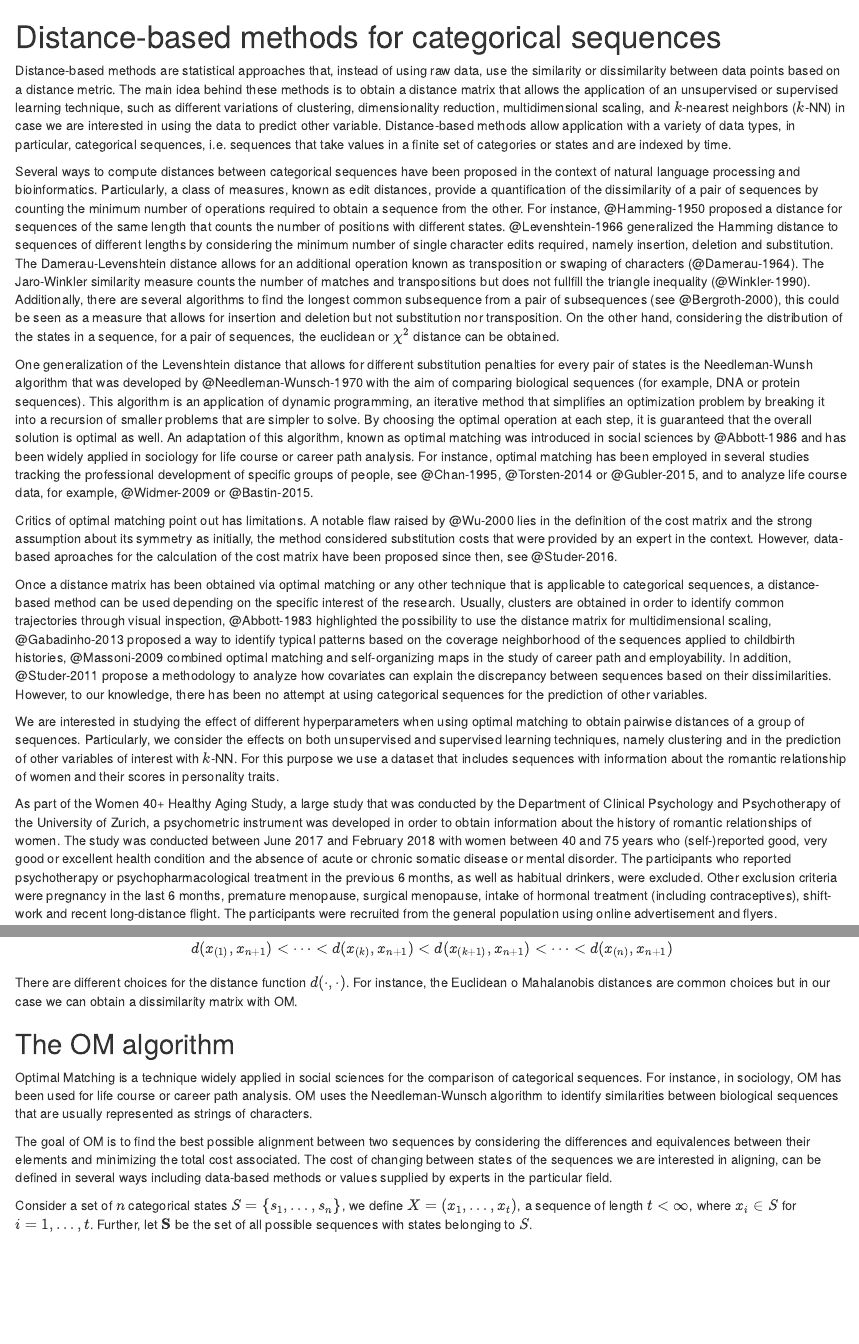
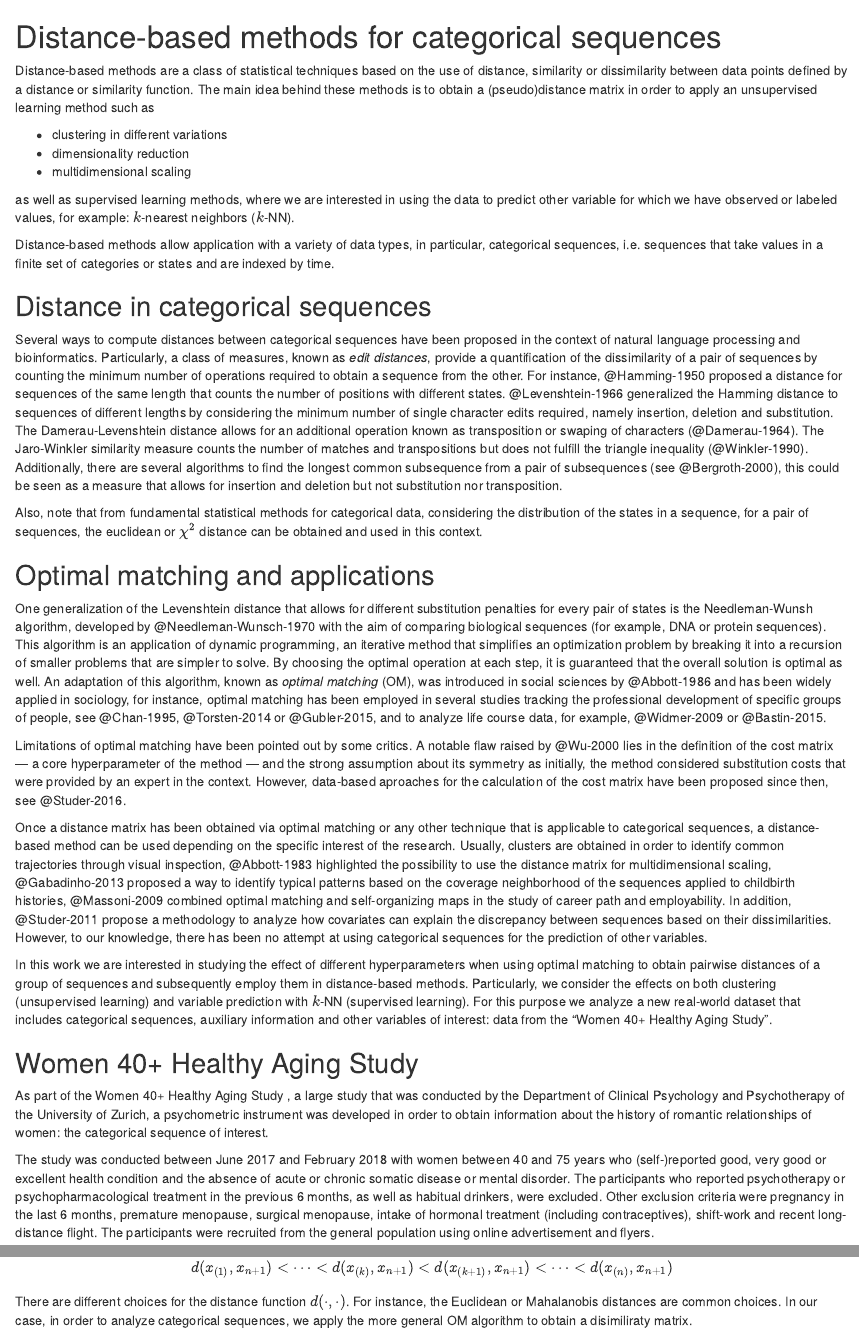
Before and after one commit to seawaR/MProject, an R Markdown document (chapters/01-optimal_matching.Rmd): the page in a window 1100 px wide, from its top, and a second part further down, joined at a grey line. Rendered offline with R 4.5, knitr and Pandoc, with nearby package versions.

Commit message:
Review background: add a major comment and minor edits.

```diff
--- a/chapters/01-optimal_matching.Rmd
+++ b/chapters/01-optimal_matching.Rmd
@@ -1,18 +1,36 @@
 # Distance-based methods for categorical sequences
 
-Distance-based methods are statistical approaches that, instead of using raw data, use the similarity or dissimilarity between data points based on a distance metric. The main idea behind these methods is to obtain a distance matrix that allows the application of an unsupervised or supervised learning technique, such as different variations of clustering, dimensionality reduction, multidimensional scaling, and $k$-nearest neighbors ($k$-NN) in case we are interested in using the  data to predict other variable. Distance-based methods allow application with a variety of data types, in particular, categorical sequences, i.e. sequences that take values in a finite set of categories or states and are indexed by time.
+Distance-based methods are a class of statistical techniques based on the use of distance, similarity or dissimilarity between data points defined by a distance or similarity function. The main idea behind these methods is to obtain a (pseudo)distance matrix in order to apply an unsupervised learning method such as
 
-Several ways to compute distances between categorical sequences have been proposed in the context of natural language processing and bioinformatics. Particularly, a class of measures, known as edit distances, provide a quantification of the dissimilarity of a pair of sequences by counting the minimum number of operations required to obtain a sequence from the other. For instance, @Hamming-1950 proposed a distance for sequences of the same length that counts the number of positions with different states. @Levenshtein-1966 generalized the Hamming distance to sequences of different lengths by considering the minimum number of single character edits required, namely insertion, deletion and substitution. The Damerau-Levenshtein distance allows for an additional operation known as transposition or swaping of characters (@Damerau-1964). The Jaro-Winkler similarity measure counts the number of matches and transpositions but does not fullfill the triangle inequality (@Winkler-1990). Additionally, there are several algorithms to find the longest common subsequence from a pair of subsequences (see @Bergroth-2000), this could be seen as a measure that allows for insertion and deletion but not substitution nor transposition. On the other hand, considering the distribution of the states in a sequence, for a pair of sequences, the euclidean or $\chi^2$ distance can be obtained.
+- clustering in different variations
+- dimensionality reduction
+- multidimensional scaling
 
-One generalization of the Levenshtein distance that allows for different substitution penalties for every pair of states is the Needleman-Wunsh algorithm that was developed by @Needleman-Wunsch-1970 with the aim of comparing biological sequences (for example, DNA or protein sequences). This algorithm is an application of dynamic programming, an iterative method that simplifies an optimization problem by breaking it into a recursion of smaller problems that are simpler to solve. By choosing the optimal operation at each step, it is guaranteed that the overall solution is optimal as well. An adaptation of this algorithm, known as optimal matching was introduced in social sciences by @Abbott-1986 and has been widely applied in sociology for life course or career path analysis. For instance, optimal matching has been employed in several studies tracking the professional development of specific groups of people, see @Chan-1995, @Torsten-2014 or @Gubler-2015, and to analyze life course data, for example, @Widmer-2009 or @Bastin-2015.
+as well as supervised learning methods, where we are interested in using the data to predict other variable for which we have observed or labeled values, for example: $k$-nearest neighbors ($k$-NN).
 
-Critics of optimal matching point out has limitations. A notable flaw raised by @Wu-2000 lies in the definition of the cost matrix and the strong assumption about its symmetry as initially, the method considered substitution costs that were provided by an expert in the context. However, data-based aproaches for the calculation of the cost matrix have been proposed since then, see @Studer-2016.
+Distance-based methods allow application with a variety of data types, in particular, categorical sequences, i.e. sequences that take values in a finite set of categories or states and are indexed by time.
+
+## Distance in categorical sequences
+
+Several ways to compute distances between categorical sequences have been proposed in the context of natural language processing and bioinformatics. Particularly, a class of measures, known as _edit distances_, provide a quantification of the dissimilarity of a pair of sequences by counting the minimum number of operations required to obtain a sequence from the other. For instance, @Hamming-1950 proposed a distance for sequences of the same length that counts the number of positions with different states. @Levenshtein-1966 generalized the Hamming distance to sequences of different lengths by considering the minimum number of single character edits required, namely insertion, deletion and substitution. The Damerau-Levenshtein distance allows for an additional operation known as transposition or swaping of characters (@Damerau-1964). The Jaro-Winkler similarity measure counts the number of matches and transpositions but does not fulfill the triangle inequality (@Winkler-1990). Additionally, there are several algorithms to find the longest common subsequence from a pair of subsequences (see @Bergroth-2000), this could be seen as a measure that allows for insertion and deletion but not substitution nor transposition.
+
+Also, note that from fundamental statistical methods for categorical data, considering the distribution of the states in a sequence, for a pair of sequences, the euclidean or $\chi^2$ distance can be obtained and used in this context.
+
+## Optimal matching and applications
+
+One generalization of the Levenshtein distance that allows for different substitution penalties for every pair of states is the Needleman-Wunsh algorithm, developed by @Needleman-Wunsch-1970 with the aim of comparing biological sequences (for example, DNA or protein sequences). This algorithm is an application of dynamic programming, an iterative method that simplifies an optimization problem by breaking it into a recursion of smaller problems that are simpler to solve. By choosing the optimal operation at each step, it is guaranteed that the overall solution is optimal as well. An adaptation of this algorithm, known as _optimal matching_ (OM), <!-- a sentence describing what the adapatation (generalization?) consists of would be perfect here, e.g. in which general arbitrary state transition costs are introduced --> was introduced in social sciences by @Abbott-1986 and has been widely applied in sociology, for instance, optimal matching has been employed in several studies tracking the professional development of specific groups of people, see @Chan-1995, @Torsten-2014 or @Gubler-2015, and to analyze life course data, for example, @Widmer-2009 or @Bastin-2015.
+
+Limitations of optimal matching have been pointed out by some critics. A notable flaw raised by @Wu-2000 lies in the definition of the cost matrix — a core hyperparameter of the method — and the strong assumption about its symmetry as initially, the method considered substitution costs that were provided by an expert in the context. However, data-based aproaches for the calculation of the cost matrix have been proposed since then, see @Studer-2016.
 
 Once a distance matrix has been obtained via optimal matching or any other technique that is applicable to categorical sequences, a distance-based method can be used depending on the specific interest of the research. Usually, clusters are obtained in order to identify common trajectories through visual inspection, @Abbott-1983 highlighted the possibility to use the distance matrix for multidimensional scaling, @Gabadinho-2013 proposed a way to identify typical patterns based on the coverage neighborhood of the sequences applied to childbirth histories, @Massoni-2009 combined optimal matching and self-organizing maps in the study of career path and employability. In addition, @Studer-2011 propose a methodology to analyze how covariates can explain the discrepancy between sequences based on their dissimilarities. However, to our knowledge, there has been no attempt at using categorical sequences for the prediction of other variables.
 
-We are interested in studying the effect of different hyperparameters  when using optimal matching to obtain pairwise distances of a group of sequences. Particularly, we consider the effects on both unsupervised and supervised learning techniques, namely clustering  and in the prediction of other variables of interest with $k$-NN. For this purpose we use a dataset that includes sequences with information about the romantic relationship of women and their scores in personality traits.
+In this work we are interested in studying the effect of different hyperparameters when using optimal matching to obtain pairwise distances of a group of sequences and subsequently employ them in distance-based methods. Particularly, we consider the effects on both clustering (unsupervised learning) and variable prediction with $k$-NN (supervised learning). For this purpose we analyze a new real-world dataset that includes categorical sequences, auxiliary information and other variables of interest: data from the "Women 40+ Healthy Aging Study".
 
-As part of the Women 40+ Healthy Aging Study, a large study that was conducted by the Department of Clinical Psychology and Psychotherapy of the University of Zurich, a psychometric instrument was developed in order to obtain information about the history of romantic relationships of women. The study was conducted between June 2017 and February 2018 with women between 40 and 75 years who (self-)reported good, very good or excellent health condition and the absence of acute or chronic somatic disease or mental disorder. The participants who reported psychotherapy or psychopharmacological treatment in the previous 6 months, as well as habitual drinkers, were excluded. Other exclusion criteria were pregnancy in the last 6 months, premature menopause, surgical menopause, intake of hormonal treatment (including contraceptives), shift-work and recent long-distance flight. The participants were recruited from the general population using online advertisement and flyers.
+## Women 40+ Healthy Aging Study
+
+As part of the Women 40+ Healthy Aging Study <!-- any reference? -->, a large study that was conducted by the Department of Clinical Psychology and Psychotherapy of the University of Zurich, a psychometric instrument was developed in order to obtain information about the history of romantic relationships of women: the categorical sequence of interest.
+
+The study was conducted between June 2017 and February 2018 with women between 40 and 75 years who (self-)reported good, very good or excellent health condition and the absence of acute or chronic somatic disease or mental disorder. The participants who reported psychotherapy or psychopharmacological treatment in the previous 6 months, as well as habitual drinkers, were excluded. Other exclusion criteria were pregnancy in the last 6 months, premature menopause, surgical menopause, intake of hormonal treatment (including contraceptives), shift-work and recent long-distance flight. The participants were recruited from the general population using online advertisement and flyers.
 
 The questionnaire asked the participants to provide information about relationship phases starting from the age of 15 years until the current age at the time of the data collection. The phases were defined by the start and end age and for each phase and information about civil status, relationship status, living situation, children and quality of the relationship was collected. Before including the data corresponding to their own history, the participants were prompted to answer some of the questions based on an example. Some of the participants were excluded when the example entries were not correctly filled. After data cleaning and revisions for consistency the total number of individuals considered in this work is 239.
 
@@ -39,12 +68,12 @@ where $j = {(1), \dots, (k)}$ index the nearest $k$ neighbors of $x_{n+1}$:
   d(x_{(k+1)} , x_{n+1}) < \dots < d(x_{(n)} , x_{n+1})
 \end{equation}
 
-There are different choices for the distance function $d(\cdot, \cdot)$. For instance, the Euclidean o Mahalanobis distances are common choices but in our case we can obtain a dissimilarity matrix with OM.
+There are different choices for the distance function $d(\cdot, \cdot)$. For instance, the Euclidean or Mahalanobis distances are common choices. In our case, in order to analyze categorical sequences, we apply the more general OM algorithm to obtain a disimiliraty matrix.
 
 
 ## The OM algorithm {#om}
 
-Optimal Matching is a technique widely applied in social sciences for the comparison of categorical sequences. For instance, in sociology, OM has been used for life course or career path analysis. OM uses the Needleman-Wunsch algorithm to identify similarities between biological sequences that are usually represented as strings of characters.
+As mentioned above, optimal matching is a technique widely applied in social sciences for the comparison of categorical sequences. OM uses the Needleman-Wunsch algorithm to identify similarities between biological sequences that are usually represented as strings of characters.
 
 The goal of OM is to find the best possible alignment between two sequences by considering the differences and equivalences between their elements and minimizing the total cost associated. The cost of changing between states of the sequences we are interested in aligning, can be defined in several ways including data-based methods or values supplied by experts in the particular field.
 
```
Also changed, not shown: chapters/01-optimal_matching.Rmd (11 more changed lines), 1 other file.
